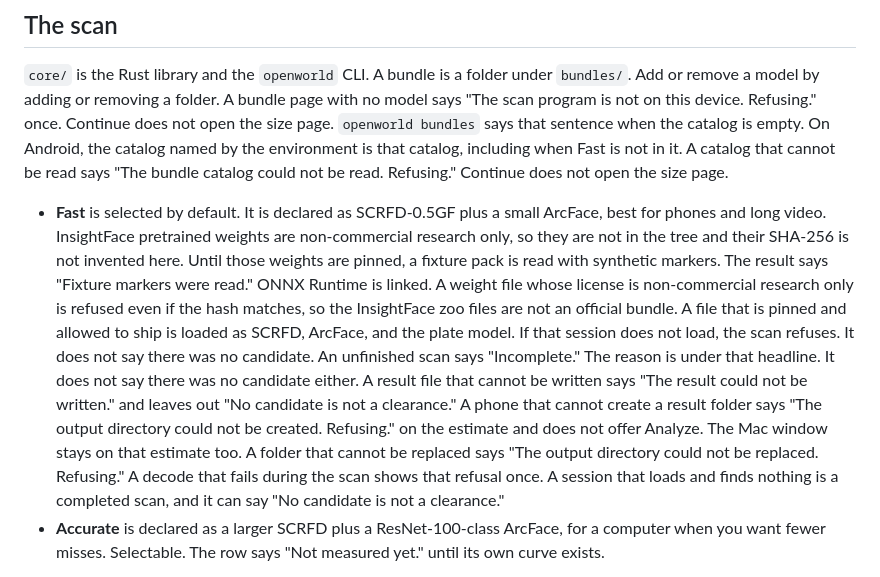
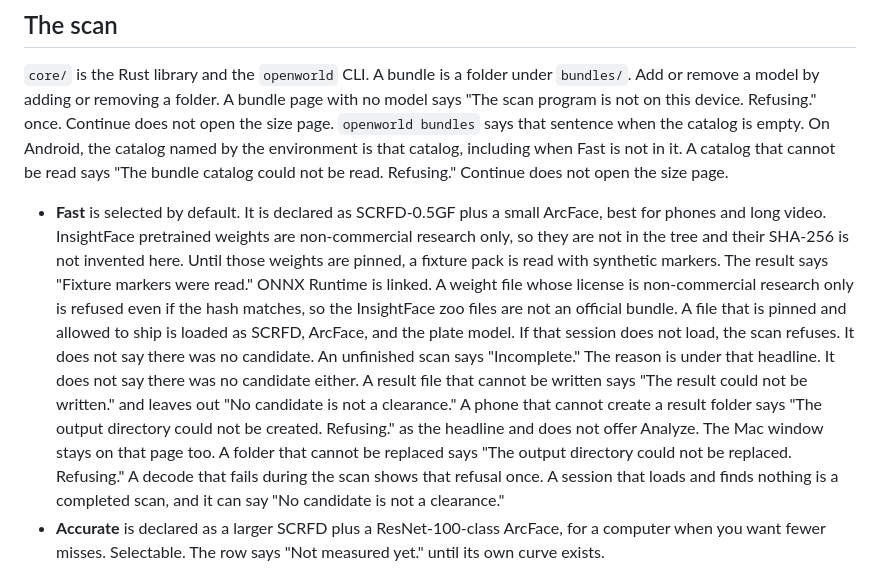
Before and after one commit to isaacy13/openworld, a Markdown page: README.md, the part around the change. Rendered like a GitHub page.

Commit message:
Say the refused estimate headline is the refusal.
A phone that cannot create a result folder shows that sentence as the headline, and the Mac window stays on that page.

Co-authored-by: isaac <isaac@onexengineering.com>

```diff
--- a/README.md
+++ b/README.md
@@ -41,7 +41,7 @@ python3 eval/measure_fast.py --bin core/target/debug/openworld --bundles bundles
 
 `core/` is the Rust library and the `openworld` CLI. A bundle is a folder under `bundles/`. Add or remove a model by adding or removing a folder. A bundle page with no model says "The scan program is not on this device. Refusing." once. Continue does not open the size page. `openworld bundles` says that sentence when the catalog is empty. On Android, the catalog named by the environment is that catalog, including when Fast is not in it. A catalog that cannot be read says "The bundle catalog could not be read. Refusing." Continue does not open the size page.
 
-- **Fast** is selected by default. It is declared as SCRFD-0.5GF plus a small ArcFace, best for phones and long video. InsightFace pretrained weights are non-commercial research only, so they are not in the tree and their SHA-256 is not invented here. Until those weights are pinned, a fixture pack is read with synthetic markers. The result says "Fixture markers were read." ONNX Runtime is linked. A weight file whose license is non-commercial research only is refused even if the hash matches, so the InsightFace zoo files are not an official bundle. A file that is pinned and allowed to ship is loaded as SCRFD, ArcFace, and the plate model. If that session does not load, the scan refuses. It does not say there was no candidate. An unfinished scan says "Incomplete." The reason is under that headline. It does not say there was no candidate either. A result file that cannot be written says "The result could not be written." and leaves out "No candidate is not a clearance." A phone that cannot create a result folder says "The output directory could not be created. Refusing." on the estimate and does not offer Analyze. The Mac window stays on that estimate too. A folder that cannot be replaced says "The output directory could not be replaced. Refusing." A decode that fails during the scan shows that refusal once. A session that loads and finds nothing is a completed scan, and it can say "No candidate is not a clearance."
+- **Fast** is selected by default. It is declared as SCRFD-0.5GF plus a small ArcFace, best for phones and long video. InsightFace pretrained weights are non-commercial research only, so they are not in the tree and their SHA-256 is not invented here. Until those weights are pinned, a fixture pack is read with synthetic markers. The result says "Fixture markers were read." ONNX Runtime is linked. A weight file whose license is non-commercial research only is refused even if the hash matches, so the InsightFace zoo files are not an official bundle. A file that is pinned and allowed to ship is loaded as SCRFD, ArcFace, and the plate model. If that session does not load, the scan refuses. It does not say there was no candidate. An unfinished scan says "Incomplete." The reason is under that headline. It does not say there was no candidate either. A result file that cannot be written says "The result could not be written." and leaves out "No candidate is not a clearance." A phone that cannot create a result folder says "The output directory could not be created. Refusing." as the headline and does not offer Analyze. The Mac window stays on that page too. A folder that cannot be replaced says "The output directory could not be replaced. Refusing." A decode that fails during the scan shows that refusal once. A session that loads and finds nothing is a completed scan, and it can say "No candidate is not a clearance."
 - **Accurate** is declared as a larger SCRFD plus a ResNet-100-class ArcFace, for a computer when you want fewer misses. Selectable. The row says "Not measured yet." until its own curve exists.
 
 A face enters the inventory at 64 px on the short side of the detection image. The size page says a face under 64 px on that image is left out. It is compared only when the crop from the original frame is at least 112 px on the short side. Below that the label is "Not compared." The size page says that too. It is not a candidate and it is not a clearance. The Linux phone preview prints that whole paragraph, then Continue. The estimate preview keeps Analyze. A result preview lists every candidate, the score, and the disclosure, then Choose another file. A face that large whose crop cannot be scored says "This face could not be scored."
```
